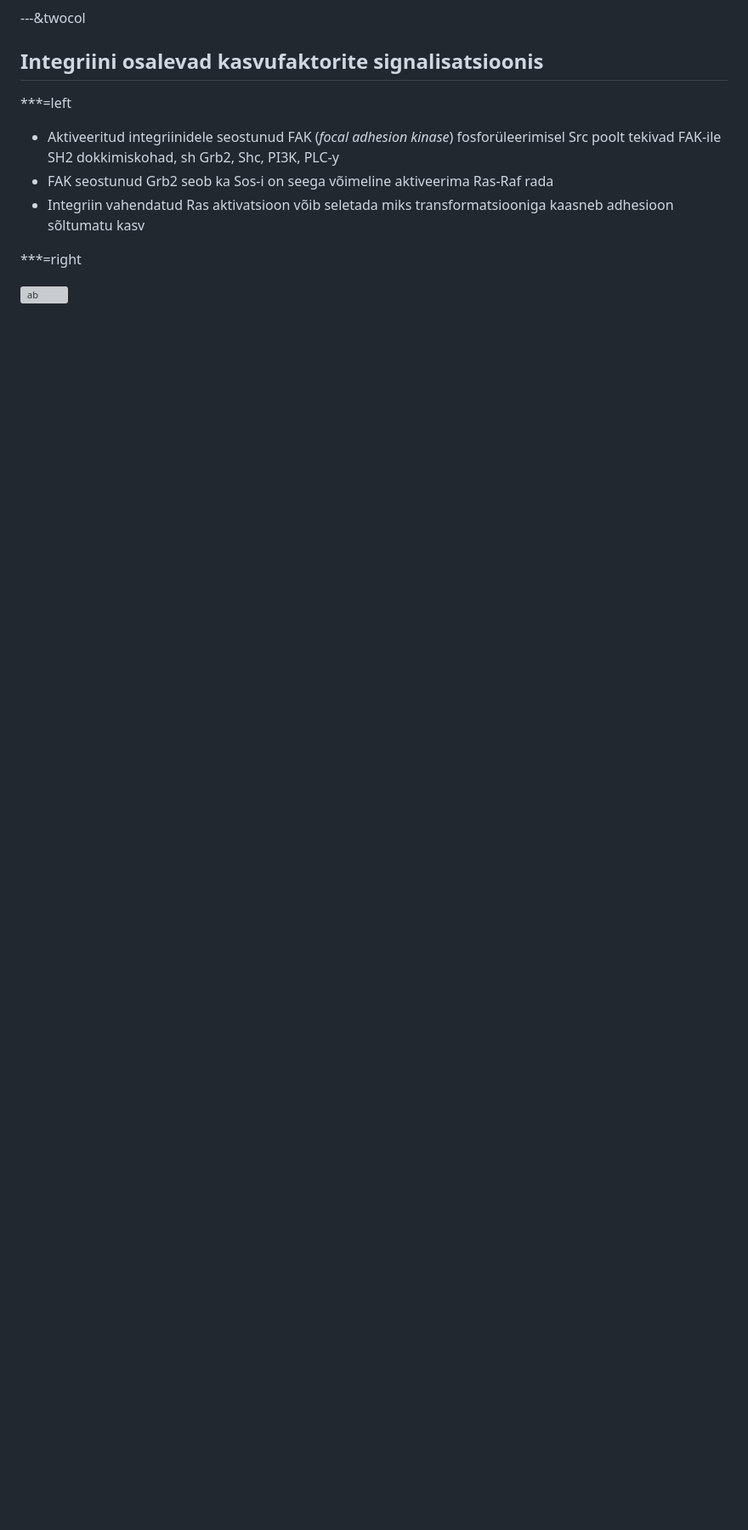
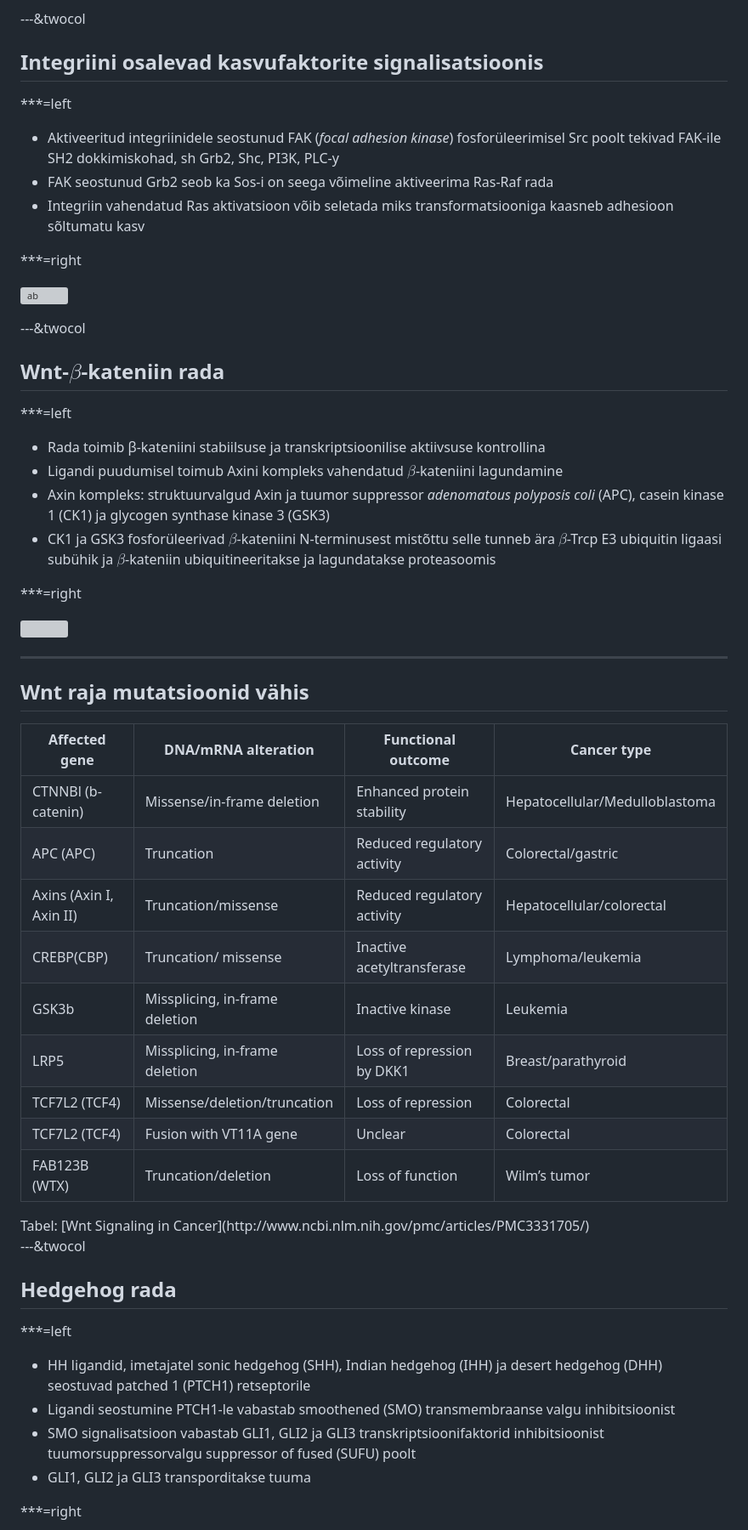
Before and after one commit to Onkobioloogia/Signaalirajad, a Markdown page: index.md, the part around the change printed below. Shown: that part at 85% size. GitHub-like rendering; blank space fills up the shorter version; grey boxes are pictures that could not be loaded.

```diff
--- a/index.md
+++ b/index.md
@@ -492,3 +514,46 @@ TSC1	| Mutation |	Bladder
 
 ![ab](http://www.nature.com/ncb/journal/v4/n4/images/ncb0402-e83-f1.gif)
 
+---&twocol
+## Wnt-$\beta$-kateniin rada
+
+***=left
+
+- Rada toimib β-kateniini stabiilsuse ja transkriptsioonilise aktiivsuse kontrollina
+- Ligandi puudumisel toimub Axini kompleks vahendatud $\beta$-kateniini lagundamine
+- Axin kompleks: struktuurvalgud Axin ja tuumor suppressor *adenomatous polyposis coli* (APC), casein kinase 1 (CK1) ja glycogen synthase kinase 3 (GSK3)
+- CK1 ja GSK3 fosforüleerivad $\beta$-kateniini N-terminusest mistõttu selle tunneb ära $\beta$-Trcp E3 ubiquitin ligaasi subühik ja  $\beta$-kateniin ubiquitineeritakse ja lagundatakse proteasoomis
+
+***=right
+
+<img src="http://www.nature.com/nrg/journal/v5/n9/images/nrg1427-f1.jpg" style="width:460px">
+
+---
+## Wnt raja mutatsioonid vähis
+
+Affected gene	| DNA/mRNA alteration	| Functional outcome |	Cancer type
+--------------|---------------------|--------------------|----------------
+CTNNBl (b-catenin) |	Missense/in-frame deletion	| Enhanced protein stability |	Hepatocellular/Medulloblastoma
+APC (APC)	| Truncation	|Reduced regulatory activity|	Colorectal/gastric
+Axins (Axin I, Axin II)|	Truncation/missense|	Reduced regulatory activity|	Hepatocellular/colorectal
+CREBP(CBP)|	Truncation/ missense|	Inactive acetyltransferase|	Lymphoma/leukemia
+GSK3b	|Missplicing, in-frame deletion|	Inactive kinase	|Leukemia
+LRP5|	Missplicing, in-frame deletion|	Loss of repression by DKK1	|Breast/parathyroid
+TCF7L2 (TCF4)|	Missense/deletion/truncation|	Loss of repression	|Colorectal
+TCF7L2 (TCF4)|	Fusion with VT11A gene|	Unclear	|Colorectal
+FAB123B (WTX)	|Truncation/deletion|	Loss of function|	Wilm’s tumor
+
+<footer class="source">Tabel: [Wnt Signaling in Cancer](http://www.ncbi.nlm.nih.gov/pmc/articles/PMC3331705/)</footer>
+
+---&twocol
+## Hedgehog rada
+
+***=left
+- HH ligandid, imetajatel sonic hedgehog (SHH), Indian hedgehog (IHH) ja desert hedgehog (DHH) seostuvad patched 1 (PTCH1) retseptorile
+- Ligandi seostumine PTCH1-le vabastab smoothened (SMO) transmembraanse valgu inhibitsioonist
+- SMO signalisatsioon vabastab GLI1, GLI2 ja GLI3 transkriptsioonifaktorid inhibitsioonist tuumorsuppressorvalgu suppressor of fused (SUFU) poolt
+- GLI1, GLI2 ja GLI3 transporditakse tuuma
+
+
+***=right
+
```
Also changed, not shown: other parts of index.md (+67 -0 lines), assets/img/gf-muts.jpg (added), assets/img/rtk-types.jpg (added), 2 other files.
